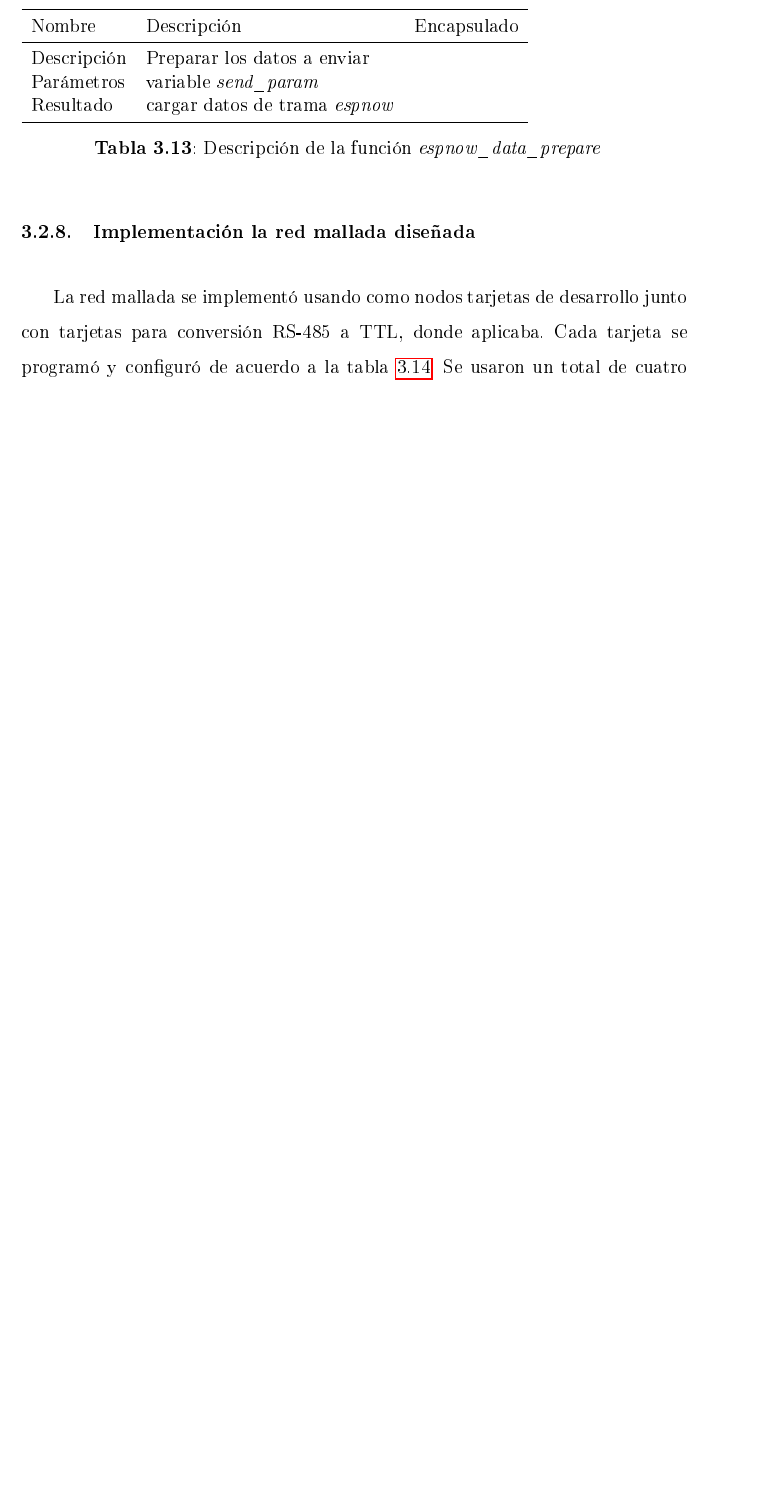
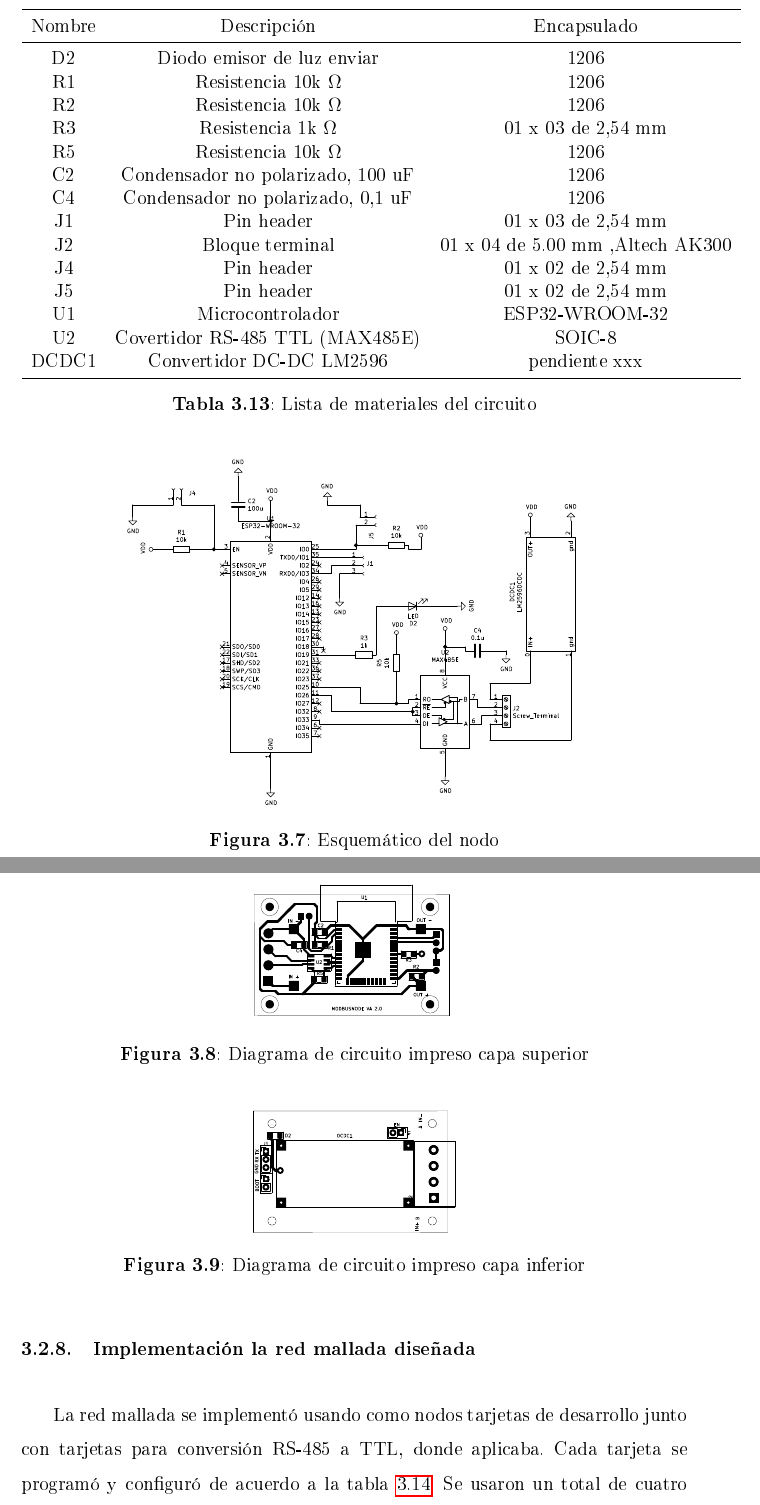
Before and after one commit to AdrianVazquezMejia/TEG, a LaTeX document (EIETdeG.tex, which reads ch3.tex): part of page 67 of 78 before the commit and two parts of pages 67 and 68 of 80 after it, the two joined at a grey line, cut so that both start at the same text, the shorter picture padded with empty space. The pictures show the PDF file EIETdeG.pdf that the author committed with the source; the source files are stored in an older character set and shown here as Unicode.

Commit message:
Fixing some typos

```diff
--- a/ch3.tex
+++ b/ch3.tex
@@ -605,15 +608,42 @@ Adicionalemente se agregó un LED con el propósito de que sirva como testigo de
 \begin{table}[H]
-\begin{tabular}{llr}
+\begin{tabular}{ccc}
  \toprule
 Nombre  & Descripción & Encapsulado  \\
 \midrule
-Descripción & Preparar los datos a enviar& \\
-Parámetros &  variable \emph{send\_param} &  \\
-Resultado & cargar datos de trama \emph{espnow} & \\
+D2 & Diodo  emisor de luz enviar& 1206  \\
+R1 &  Resistencia 10k $\Omega$  & 1206 \\
+R2 &  Resistencia 10k $\Omega$  & 1206 \\
+R3 &  Resistencia 1k $\Omega$ & 01 x 03 de 2,54 mm \\
+R5 &  Resistencia 10k $\Omega$ & 1206 \\
+C2 &  Condensador no polarizado, 100 uF  & 1206 \\
+C4 &  Condensador no polarizado, 0,1 uF  & 1206 \\
+J1 &  Pin header & 01 x 03 de 2,54 mm \\
+J2 &  Bloque terminal & 01 x 04 de 5.00 mm ,Altech AK300  \\
+J4 &  Pin header & 01 x 02 de 2,54 mm \\
+J5 &  Pin header & 01 x 02 de 2,54 mm \\
+U1 & Microcontrolador &ESP32-WROOM-32 \\
+U2 & Covertidor RS-485 TTL (MAX485E)& SOIC-8 \\
+DCDC1 & Convertidor DC-DC LM2596 & pendiente xxx \\
 \bottomrule
 \end{tabular}
-\caption{Descripción de la función \emph{espnow\_data\_prepare } }\label{espnowprepare }
+\caption{Lista de materiales del circuito}\label{BOM}
 \end{table}
+\begin{figure}[H]
+\centering
+\includegraphics[scale=0.7]{esquematico.eps}\label{esquematico}
+\caption{Esquemático del nodo}
+\end{figure}
+\begin{figure}[H]
+\centering
+\includegraphics[scale=0.7]{pcbF.eps}\label{pcbF}
+\caption{Diagrama de circuito impreso capa superior}
+\end{figure}
+\begin{figure}[H]
+\centering
+\includegraphics[scale=0.7]{pcbB.eps}\label{pcbB}
+\caption{Diagrama de circuito impreso capa inferior}
+\end{figure}
+
 
 \subsection{Implementación  la red mallada diseñada}\label{implementacion}
 La red mallada se implementó usando como nodos tarjetas de desarrollo junto con tarjetas para conversión RS-485 a TTL, donde aplicaba. Cada tarjeta se programó y configuró de acuerdo a la tabla \ref{Configuracion}. Se usaron un total de cuatro nodos con la topología de la figura \ref{topo}.  En el bus RS-485 del maestro se conectó un maestro Modbus proveniente de un computador a través de un convertido USB a RS-485; para enviar las tramas Modbus generadas por el software.
@@ -644 +673,7 @@ Las características de los elementos equipos Mosbus usados fueron los descritos
 
+\begin{table}[H]
+\begin{tabular}{ccc}
+ \toprule
+Nombre  & Descripción & Detalle  \\
+\midrule
+D2 & Diodo  emisor de luz enviar& TH 5mm \\
@@ -645,3 +686,7 @@ Las características de los elementos equipos Mosbus usados fueron los descritos
+\bottomrule
+\end{tabular}
+\caption{Lista de materiales del circuito de implementación}\label{BOM 2}
+\end{table}
 \subsection{Análisis el rendimiento de la red de acuerdo a variaciones en los parámetros de transmisión de datos}
 
 Las características principales de funcionamiento de la red Modbus son: distancia entre nodos, topología, tasa de baudios de la interfaz serial, velocidad de muestreo Modbus, número de variables Modbus. Para la evaluación del rendimiento se variará un parámetro respecto al que tenga mejor desempeño del otro. Así se observa la degradación de la calidad de servicio sin caer en numerosas pruebas redundantes.
```
Also changed, not shown: EIETdeG.pdf, ch3.tex (44 more changed lines), 7 other files.
